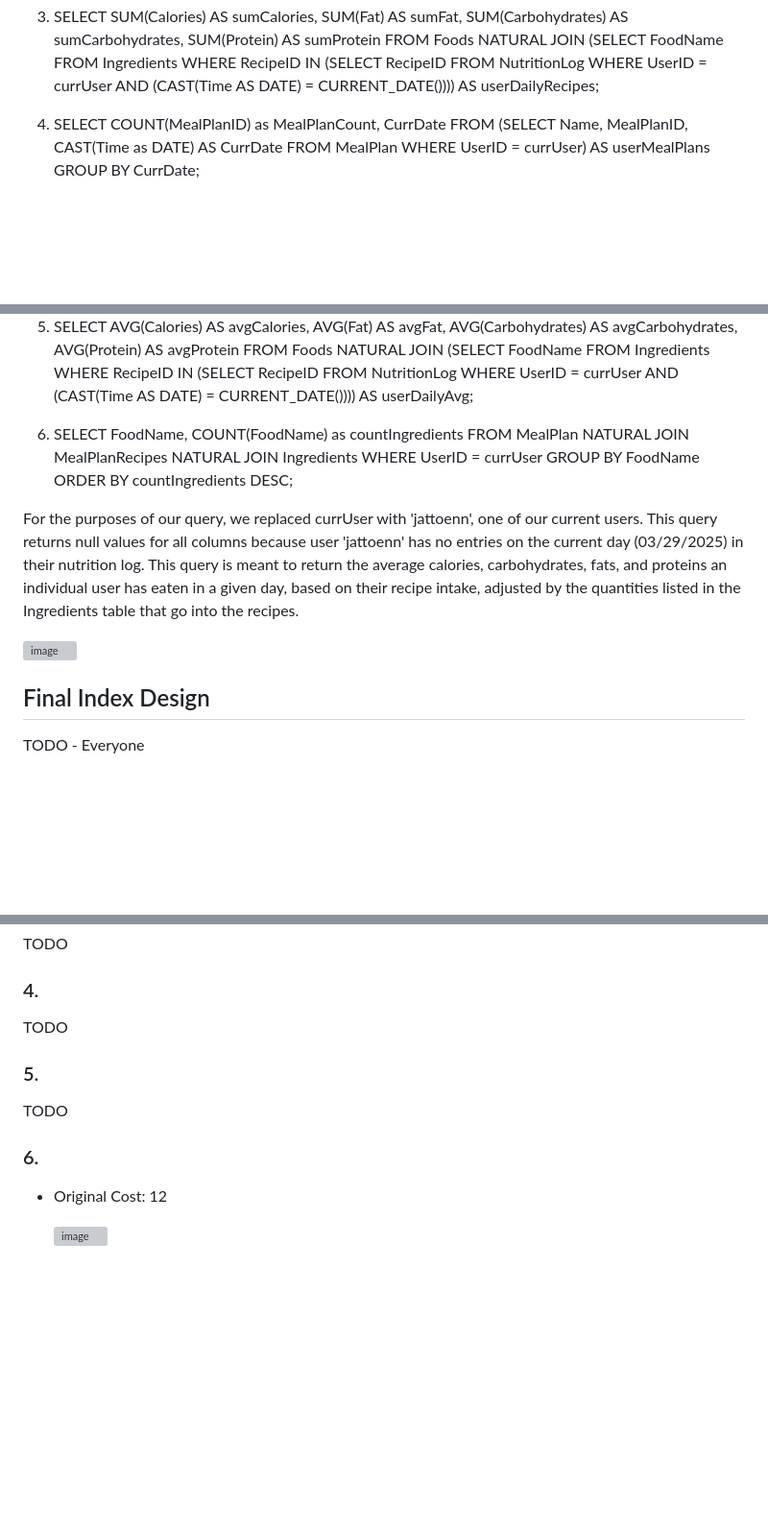
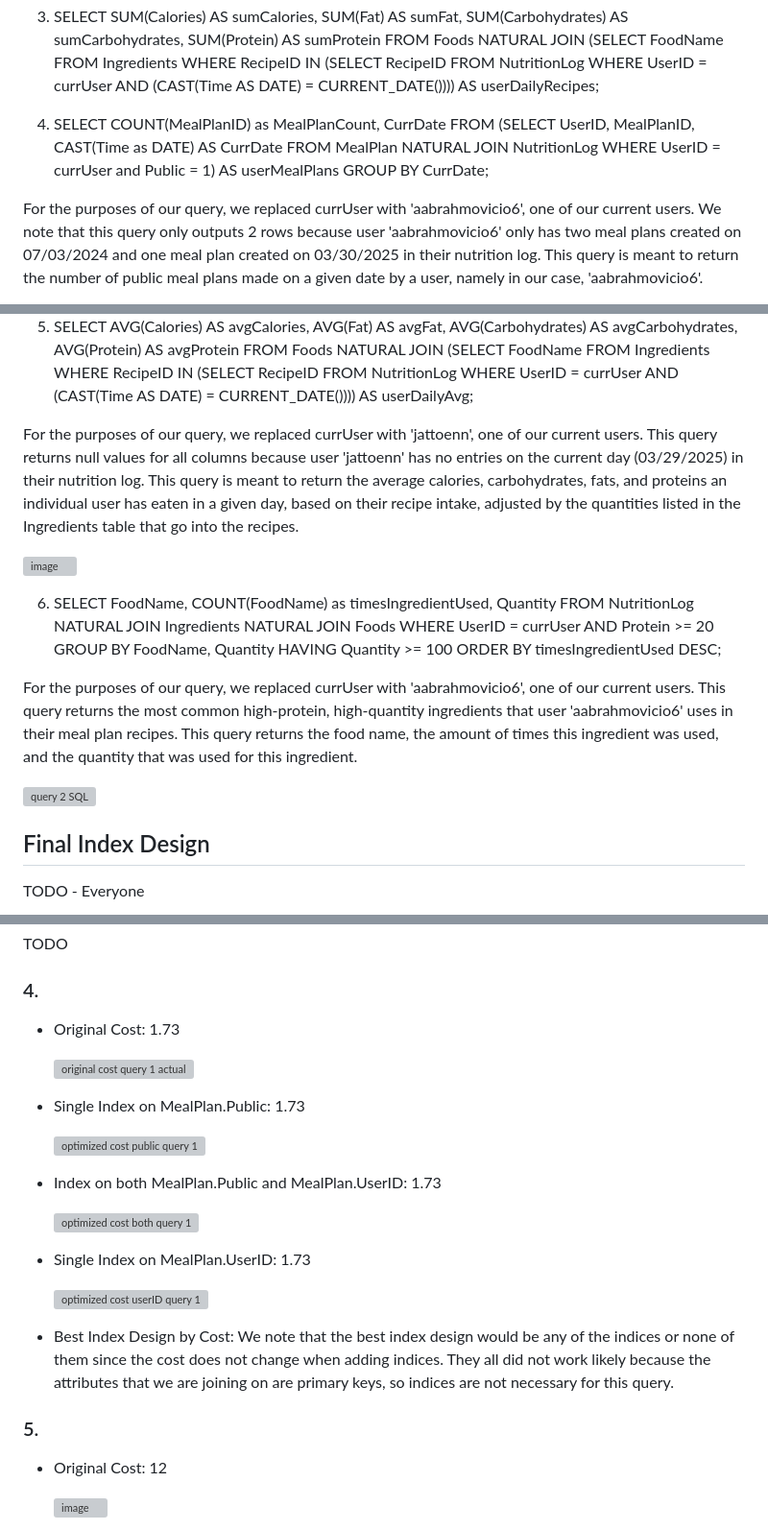
Before and after one commit to cs411-alawini/sp25-cs411-team091-jjdc, a Markdown page: doc/Database Design.md, 3 parts joined by grey strips. Shown: that part at 96% size. Drawn GitHub-style; blank space fills up the shorter version; grey boxes are pictures that could not be loaded.

```diff
--- a/doc/Database Design.md
+++ b/doc/Database Design.md
@@ -121,9 +121,10 @@ FROM Foods NATURAL JOIN (SELECT FoodName
 
 
 4. SELECT COUNT(MealPlanID) as MealPlanCount, CurrDate
-FROM (SELECT Name, MealPlanID, CAST(Time as DATE) AS CurrDate
-	FROM MealPlan
-	WHERE UserID = currUser) AS userMealPlans
+FROM (SELECT UserID, MealPlanID, CAST(Time as DATE) AS CurrDate
+	FROM MealPlan NATURAL JOIN NutritionLog
+	WHERE UserID = currUser and Public = 1) AS userMealPlans
 GROUP BY CurrDate;
 
+For the purposes of our query, we replaced currUser with 'aabrahmovicio6', one of our current users. We note that this query only outputs 2 rows because user 'aabrahmovicio6' only has two meal plans created on 07/03/2024 and one meal plan created on 03/30/2025 in their nutrition log. This query is meant to return the number of public meal plans made on a given date by a user, namely in our case, 'aabrahmovicio6'.
 
@@ -135,17 +137,21 @@ FROM Foods NATURAL JOIN (SELECT FoodName
 		FROM NutritionLog
 		WHERE UserID = currUser AND (CAST(Time AS DATE) = CURRENT_DATE()))) AS userDailyAvg;
 
-
-
-6. SELECT FoodName, COUNT(FoodName) as countIngredients
-FROM MealPlan NATURAL JOIN MealPlanRecipes NATURAL JOIN Ingredients
-WHERE UserID = currUser
-GROUP BY FoodName
-ORDER BY countIngredients DESC;
-
 For the purposes of our query, we replaced currUser with 'jattoenn', one of our current users. This query returns null values for all columns because user 'jattoenn' has no entries on the current day (03/29/2025) in their nutrition log. This query is meant to return the average calories, carbohydrates, fats, and proteins an individual user has eaten in a given day, based on their recipe intake, adjusted by the quantities listed in the Ingredients table that go into the recipes.
 
 ![image](https://github.com/user-attachments/assets/f181dc3c-a916-4bac-9139-e528155f5373)
+
+6. SELECT FoodName, COUNT(FoodName) as timesIngredientUsed, Quantity
+FROM NutritionLog NATURAL JOIN Ingredients NATURAL JOIN Foods
+WHERE UserID = currUser AND Protein >= 20
+GROUP BY FoodName, Quantity
+HAVING Quantity >= 100
+ORDER BY timesIngredientUsed DESC;
+
+For the purposes of our query, we replaced currUser with 'aabrahmovicio6', one of our current users. This query returns the most common high-protein, high-quantity ingredients that user 'aabrahmovicio6' uses in their meal plan recipes. This query returns the food name, the amount of times this ingredient was used, and the quantity that was used for this ingredient.
+
+<img width="1000" alt="query 2 SQL" src="https://github.com/user-attachments/assets/ccf66a65-22c5-47dd-ba13-7a281290d537" />
+
 
 
 ## Final Index Design
@@ -188,13 +194,25 @@ TODO
 
 ### 4.
 
-TODO
+- Original Cost: 1.73
+
+  <img width="935" alt="original cost query 1 actual" src="https://github.com/user-attachments/assets/c076a7fb-f769-45ec-9bc9-6fd73d6a5fd2" />
+
+- Single Index on MealPlan.Public: 1.73
+
+  <img width="935" alt="optimized cost public query 1" src="https://github.com/user-attachments/assets/43d99415-44ef-49bb-b698-5e939b116e8d" />
+
+- Index on both MealPlan.Public and MealPlan.UserID: 1.73
+
+  <img width="929" alt="optimized cost both query 1" src="https://github.com/user-attachments/assets/e9ef03b4-95ad-4658-9133-7daf9cee38c7" />
+
+- Single Index on MealPlan.UserID: 1.73
+
+  <img width="932" alt="optimized cost userID query 1" src="https://github.com/user-attachments/assets/79baef2b-5c02-40d9-9d28-848442211d55" />
+
+- Best Index Design by Cost: We note that the best index design would be any of the indices or none of them since the cost does not change when adding indices. They all did not work likely because the attributes that we are joining on are primary keys, so indices are not necessary for this query.
 
 ### 5.
-
-TODO
-
-### 6.
 
 - Original Cost: 12
 
```
Also changed, not shown: other parts of doc/Database Design.md (+21 -0 lines).
